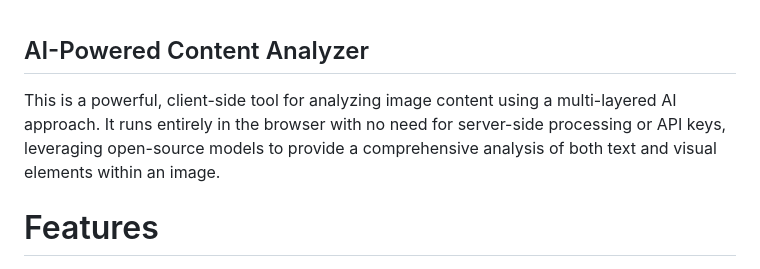
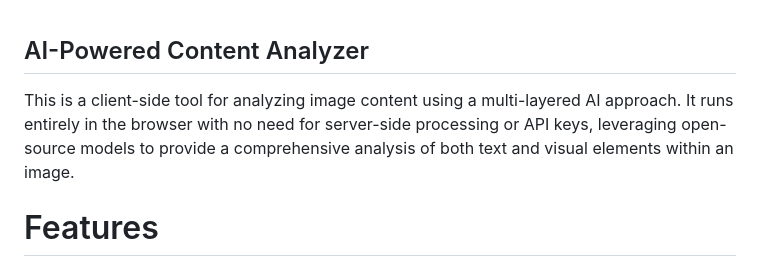
Before and after one commit to nasrinimapour/ai-content-analyzer, a Markdown page: README.md, the part around the change. GitHub-like rendering.

Commit message:
Initial commit

```diff
--- a/README.md
+++ b/README.md
@@ -1,5 +1,5 @@
 ## AI-Powered Content Analyzer
-This is a powerful, client-side tool for analyzing image content using a multi-layered AI approach. It runs entirely in the browser with no need for server-side processing or API keys, leveraging open-source models to provide a comprehensive analysis of both text and visual elements within an image.
+This is a client-side tool for analyzing image content using a multi-layered AI approach. It runs entirely in the browser with no need for server-side processing or API keys, leveraging open-source models to provide a comprehensive analysis of both text and visual elements within an image.
 
 # Features
 * Dual-Channel Analysis: Analyzes both the text prompt used to generate an image and the final image content itself.
```
